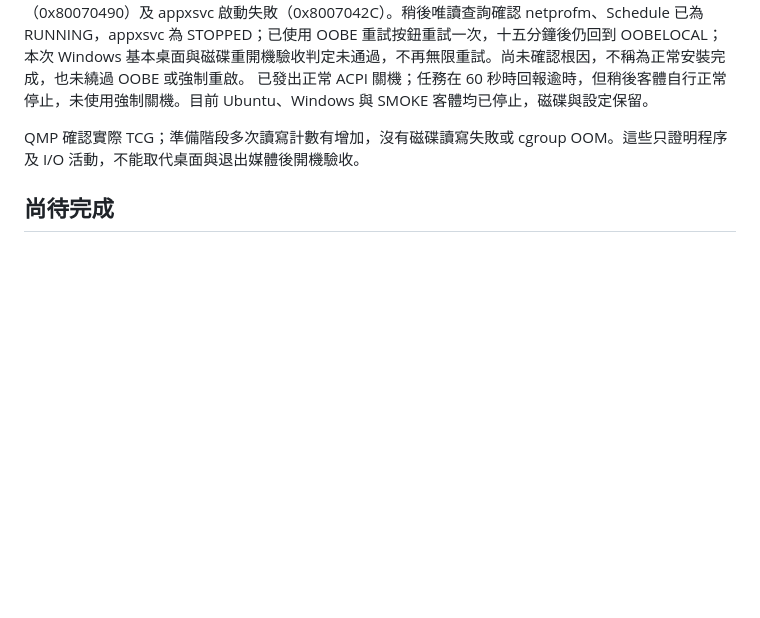
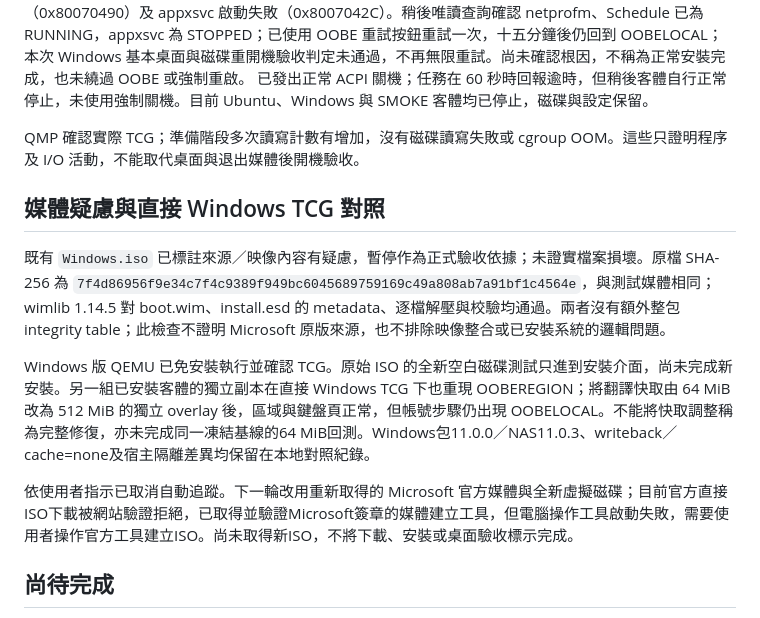
Before and after one commit to joeboy0722/just-NAS, a Markdown page: VM-VERIFICATION.md, the part around the change. Drawn GitHub-style; blank space fills up the shorter version.

Commit message:
Flag unverified Windows media and document standalone TCG comparison

```diff
--- a/VM-VERIFICATION.md
+++ b/VM-VERIFICATION.md
@@ -60,6 +60,14 @@ Ubuntu 安裝期間，原有 HTTPS、帳號隔離、SMB 檔案與 NFSv4 唯讀
 
 QMP 確認實際 TCG；準備階段多次讀寫計數有增加，沒有磁碟讀寫失敗或 cgroup OOM。這些只證明程序及 I/O 活動，不能取代桌面與退出媒體後開機驗收。
 
+## 媒體疑慮與直接 Windows TCG 對照
+
+既有 `Windows.iso` 已標註來源／映像內容有疑慮，暫停作為正式驗收依據；未證實檔案損壞。原檔 SHA-256 為 `7f4d86956f9e34c7f4c9389f949bc6045689759169c49a808ab7a91bf1c4564e`，與測試媒體相同；wimlib 1.14.5 對 boot.wim、install.esd 的 metadata、逐檔解壓與校驗均通過。兩者沒有額外整包 integrity table；此檢查不證明 Microsoft 原版來源，也不排除映像整合或已安裝系統的邏輯問題。
+
+Windows 版 QEMU 已免安裝執行並確認 TCG。原始 ISO 的全新空白磁碟測試只進到安裝介面，尚未完成新安裝。另一組已安裝客體的獨立副本在直接 Windows TCG 下也重現 OOBEREGION；將翻譯快取由 64 MiB 改為 512 MiB 的獨立 overlay 後，區域與鍵盤頁正常，但帳號步驟仍出現 OOBELOCAL。不能將快取調整稱為完整修復，亦未完成同一凍結基線的64 MiB回測。Windows包11.0.0／NAS11.0.3、writeback／cache=none及宿主隔離差異均保留在本地對照紀錄。
+
+依使用者指示已取消自動追蹤。下一輪改用重新取得的 Microsoft 官方媒體與全新虛擬磁碟；目前官方直接ISO下載被網站驗證拒絕，已取得並驗證Microsoft簽章的媒體建立工具，但電腦操作工具啟動失敗，需要使用者操作官方工具建立ISO。尚未取得新ISO，不將下載、安裝或桌面驗收標示完成。
+
 ## 尚待完成
 
 本輪 Windows 基本驗證受 OOBELOCAL 阻塞，尚未完成帳號設定、進入桌面或退出媒體後重開機；已保存失敗證據。Ubuntu 已完成磁碟安裝及啟動，桌面顯示尚待驗。完整桌面操作、檔案持久化、NAT 與轉發、故障案例、三次外層冷開機及匿名線上重裝仍待後續驗收；30 分鐘並行 NAS 檢查依使用者指示延後。
```
